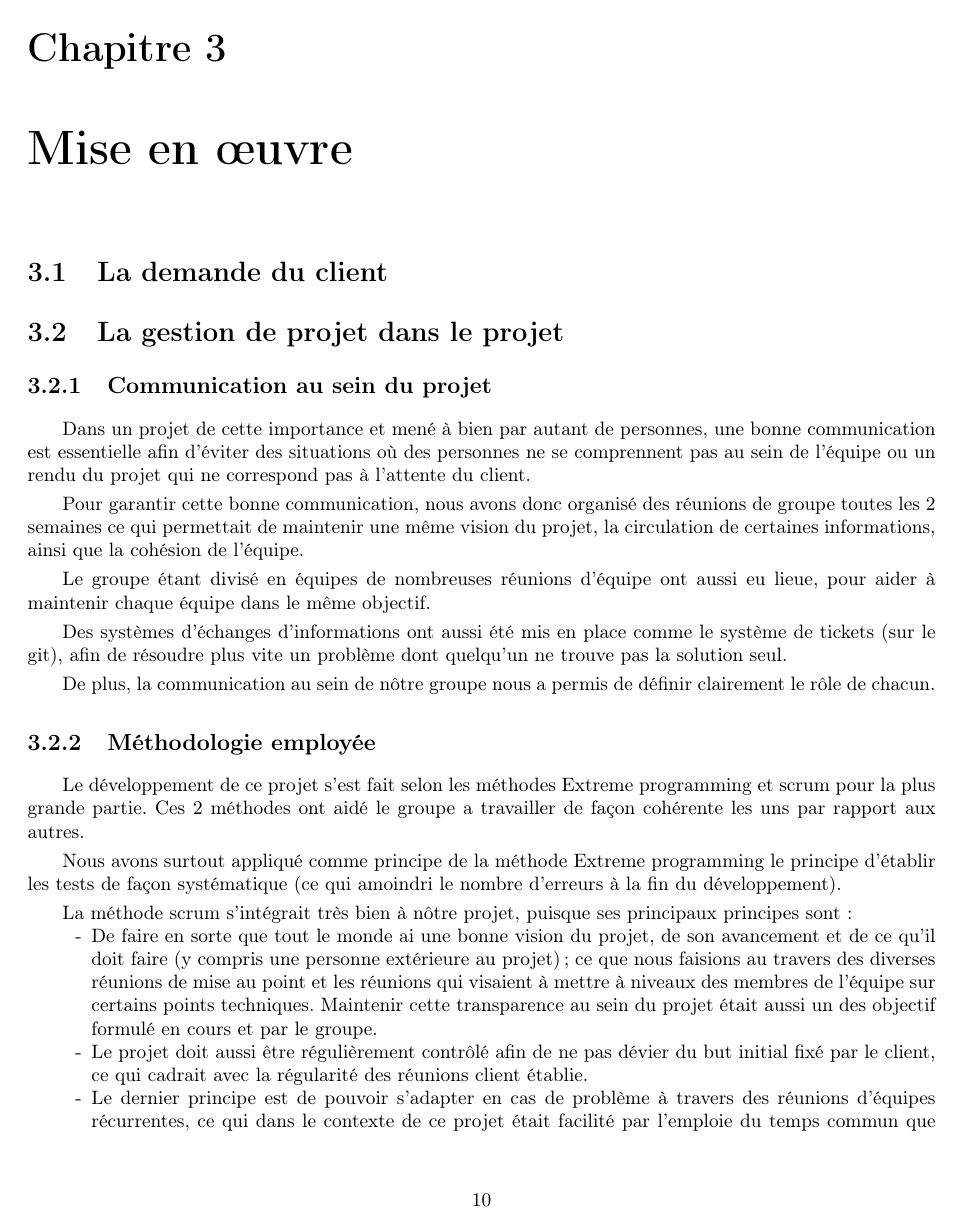
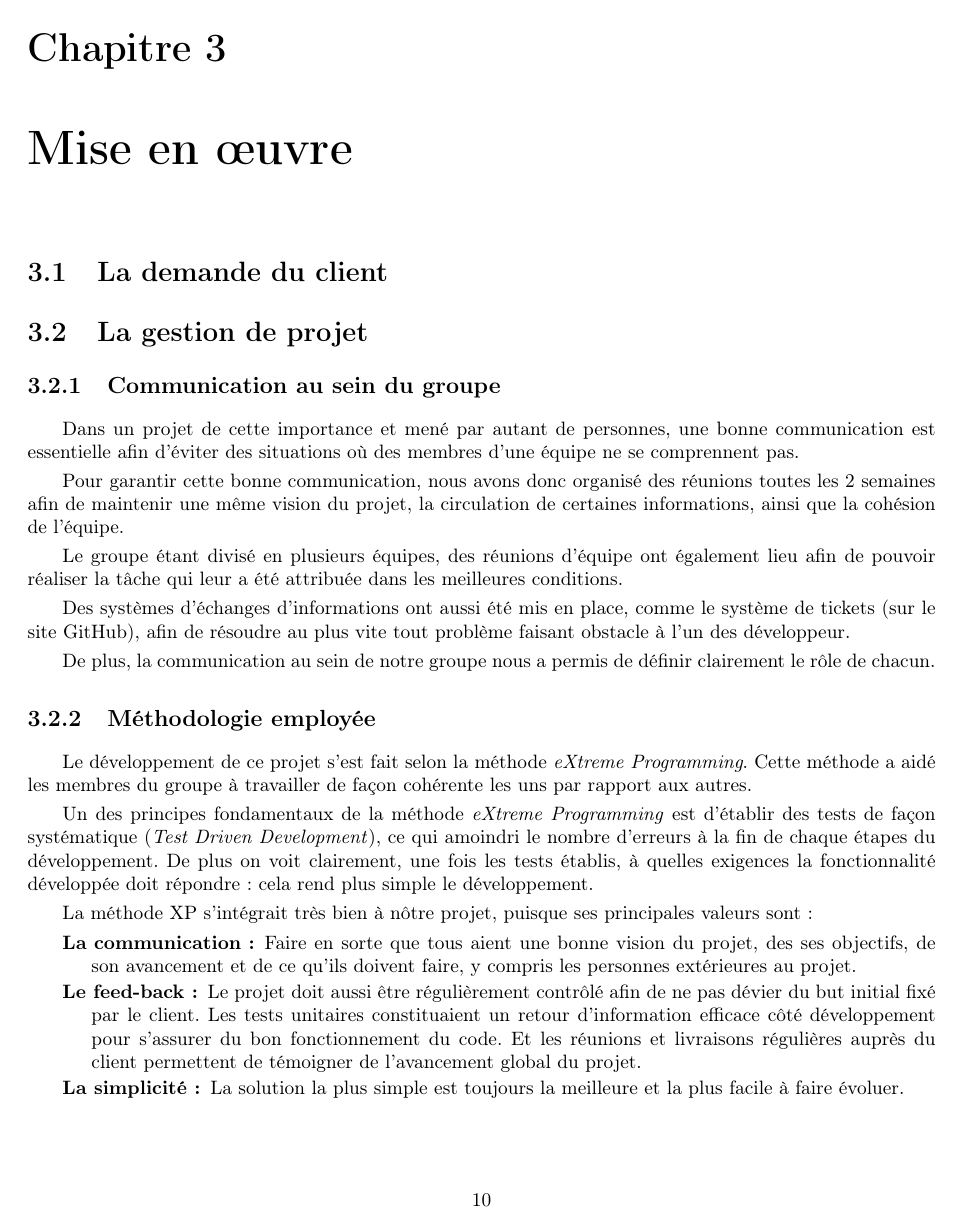
Before and after one commit to lesbeben/m1ssi2013, a LaTeX CV (doc/Rapport Final/TeX Report.tex, which reads doc/Rapport Final/part2.tex): page 11 of 18. Compiled offline with pdfLaTeX; a LaTeX package or settings file that is missing is left out.

Commit message:
MaJ de la partie GDP de la partie 2

```diff
--- a/doc/Rapport Final/part2.tex
+++ b/doc/Rapport Final/part2.tex
@@ -1,31 +1,56 @@
 \chapter{Mise en œuvre}
 \section{La demande du client}
 
-\section{La gestion de projet dans le projet}
+\section{La gestion de projet}
 
-\subsection{Communication au sein du projet}
+\subsection{Communication au sein du groupe}
 
-Dans un projet de cette importance et mené à bien par autant de personnes, une bonne communication est essentielle afin d'éviter des situations où des personnes ne se comprennent pas au sein de l'équipe ou un rendu du projet qui ne correspond pas à l'attente du client.
+  Dans un projet de cette importance et mené par autant de personnes, une
+  bonne communication est essentielle afin d'éviter des situations où des
+  membres d'une équipe ne se comprennent pas.
 
-Pour garantir cette bonne communication, nous avons donc organisé des réunions de groupe toutes les 2 semaines ce qui permettait de maintenir une même vision du projet, la circulation de certaines informations, ainsi que la cohésion de l'équipe.
+  Pour garantir cette bonne communication, nous avons donc organisé des
+  réunions toutes les 2 semaines afin de maintenir une même vision du projet,
+  la circulation de certaines informations, ainsi que la cohésion de l'équipe.
 
-Le groupe étant divisé en équipes de nombreuses réunions d'équipe ont aussi eu lieue, pour aider à maintenir chaque équipe dans le même objectif.
+  Le groupe étant divisé en plusieurs équipes, des réunions d'équipe ont
+  également lieu afin de pouvoir réaliser la tâche qui leur a été attribuée
+  dans les meilleures conditions.
 
-Des systèmes d'échanges d'informations ont aussi été mis en place comme le système de tickets (sur le git), afin de résoudre plus vite un problème dont quelqu'un ne trouve pas la solution seul.
+  Des systèmes d'échanges d'informations ont aussi été mis en place, comme le
+  système de tickets (sur le site GitHub), afin de résoudre au plus vite tout
+  problème faisant obstacle à l'un des développeur.
 
-De plus, la communication au sein de nôtre groupe nous a permis de définir clairement le rôle de chacun.
+  De plus, la communication au sein de notre groupe nous a permis de définir
+  clairement le rôle de chacun.
+
 
 \subsection{Méthodologie employée}
 
-Le développement de ce projet s'est fait selon les méthodes Extreme programming et scrum pour la plus grande partie. Ces 2 méthodes ont aidé le groupe a travailler de façon cohérente les uns par rapport aux autres.
+  Le développement de ce projet s'est fait selon la méthode \emph{eXtreme
+  Programming}. Cette méthode a aidé les membres du groupe à travailler de
+  façon cohérente les uns par rapport aux autres.
 
-Nous avons surtout appliqué comme principe de la méthode Extreme programming le principe d'établir les tests de façon systématique (ce qui amoindri le nombre d'erreurs à la fin du développement).
+  Un des principes fondamentaux de la méthode \emph{eXtreme Programming} est
+  d'établir des tests de façon systématique (\emph{Test Driven Development}),
+  ce qui amoindri le nombre d'erreurs à la fin de chaque étapes du
+  développement. De plus on voit clairement, une fois les tests établis, à
+  quelles exigences la fonctionnalité développée doit répondre : cela rend
+  plus simple le développement.
 
-La méthode scrum s'intégrait très bien à nôtre projet, puisque ses principaux principes sont :
-\begin{itemize}
-\item[-] De faire en sorte que tout le monde ai une bonne vision du projet, de son avancement et de ce qu'il doit faire (y compris une personne extérieure au projet); ce que nous faisions au travers des diverses réunions de mise au point et les réunions qui visaient à mettre à niveaux des membres de l'équipe sur certains points techniques.
-Maintenir cette transparence au sein du projet était aussi un des objectif formulé en cours et par le groupe.
-\item[-] Le projet doit aussi être régulièrement contrôlé afin de ne pas dévier du but initial fixé par le client, ce qui cadrait avec la régularité des réunions client établie.
-\item[-] Le dernier principe est de pouvoir s'adapter en cas de problème à travers des réunions d'équipes récurrentes, ce qui dans le contexte de ce projet était facilité par l'emploie du temps commun que nous avions.
-\end{itemize}
+  La méthode XP s'intégrait très bien à nôtre projet, puisque ses principales
+  valeurs sont :
+  \begin{description}
+    \item[La communication :] Faire en sorte que tous aient une bonne vision
+    du projet, des ses objectifs, de son avancement et de ce qu'ils doivent
+    faire, y compris les personnes extérieures au projet.
+    \item[Le feed-back :] Le projet doit aussi être régulièrement contrôlé
+    afin de ne pas dévier du but initial fixé par le client. Les tests
+    unitaires constituaient un retour d'information efficace côté
+    développement pour s'assurer du bon fonctionnement du code. Et les
+    réunions et livraisons régulières auprès du client permettent de témoigner
+    de l'avancement global du projet.
+    \item[La simplicité :] La solution la plus simple est toujours la
+    meilleure et la plus facile à faire évoluer.
+  \end{description}
 
```
Also changed, not shown: doc/Rapport Final/intro.tex (+2 -2 lines), doc/Rapport Final/part2.tex (80 more changed lines).
